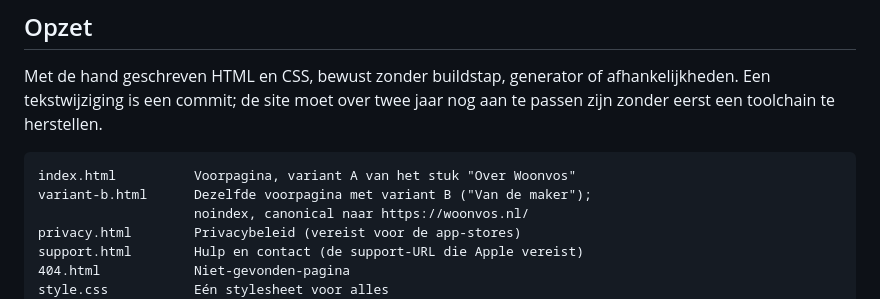
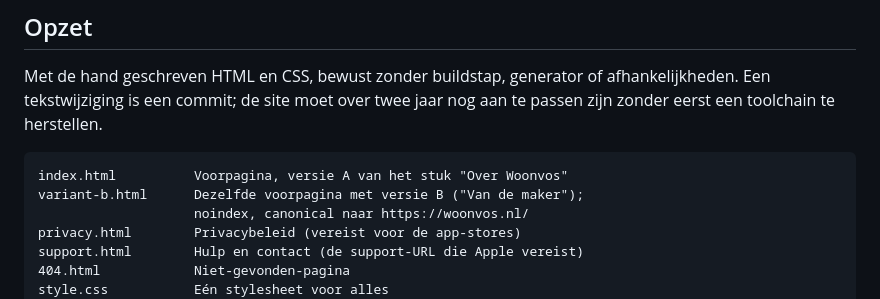
Before and after one commit to Stotijn/woonvos-site, a Markdown page: README.md, the part around one of its changes. GitHub-like rendering.

````diff
--- a/README.md
+++ b/README.md
@@ -10,8 +10,8 @@ afhankelijkheden. Een tekstwijziging is een commit; de site moet over twee
 jaar nog aan te passen zijn zonder eerst een toolchain te herstellen.
 
 ```
-index.html          Voorpagina, variant A van het stuk "Over Woonvos"
-variant-b.html      Dezelfde voorpagina met variant B ("Van de maker");
+index.html          Voorpagina, versie A van het stuk "Over Woonvos"
+variant-b.html      Dezelfde voorpagina met versie B ("Van de maker");
                     noindex, canonical naar https://woonvos.nl/
 privacy.html        Privacybeleid (vereist voor de app-stores)
 support.html        Hulp en contact (de support-URL die Apple vereist)
````
Also changed, not shown: other parts of README.md (+30 -24 lines).
